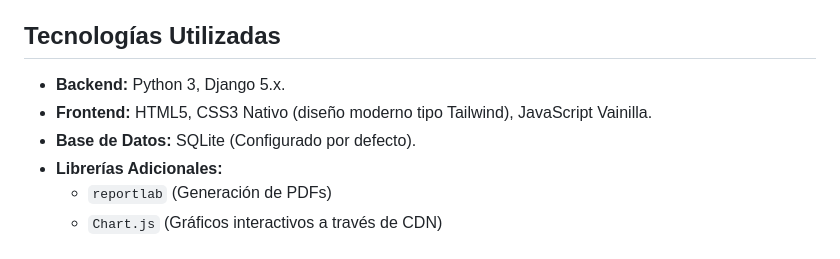
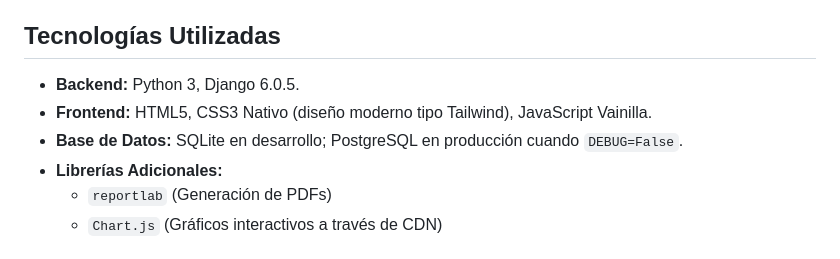
Before and after one commit to AlejandroEspana/proyectoFinalDjango, a Markdown page: README.md, the part around one of its changes. GitHub-like rendering.

```diff
--- a/README.md
+++ b/README.md
@@ -23,9 +23,9 @@ Aplicación web completa desarrollada en el framework Django (Patrón Arquitect
 
 ## Tecnologías Utilizadas
 
-- **Backend:** Python 3, Django 5.x.
+- **Backend:** Python 3, Django 6.0.5.
 - **Frontend:** HTML5, CSS3 Nativo (diseño moderno tipo Tailwind), JavaScript Vainilla.
-- **Base de Datos:** SQLite (Configurado por defecto).
+- **Base de Datos:** SQLite en desarrollo; PostgreSQL en producción cuando `DEBUG=False`.
 - **Librerías Adicionales:**
   - `reportlab` (Generación de PDFs)
   - `Chart.js` (Gráficos interactivos a través de CDN)
```
Also changed, not shown: other parts of README.md (+55 -4 lines).
